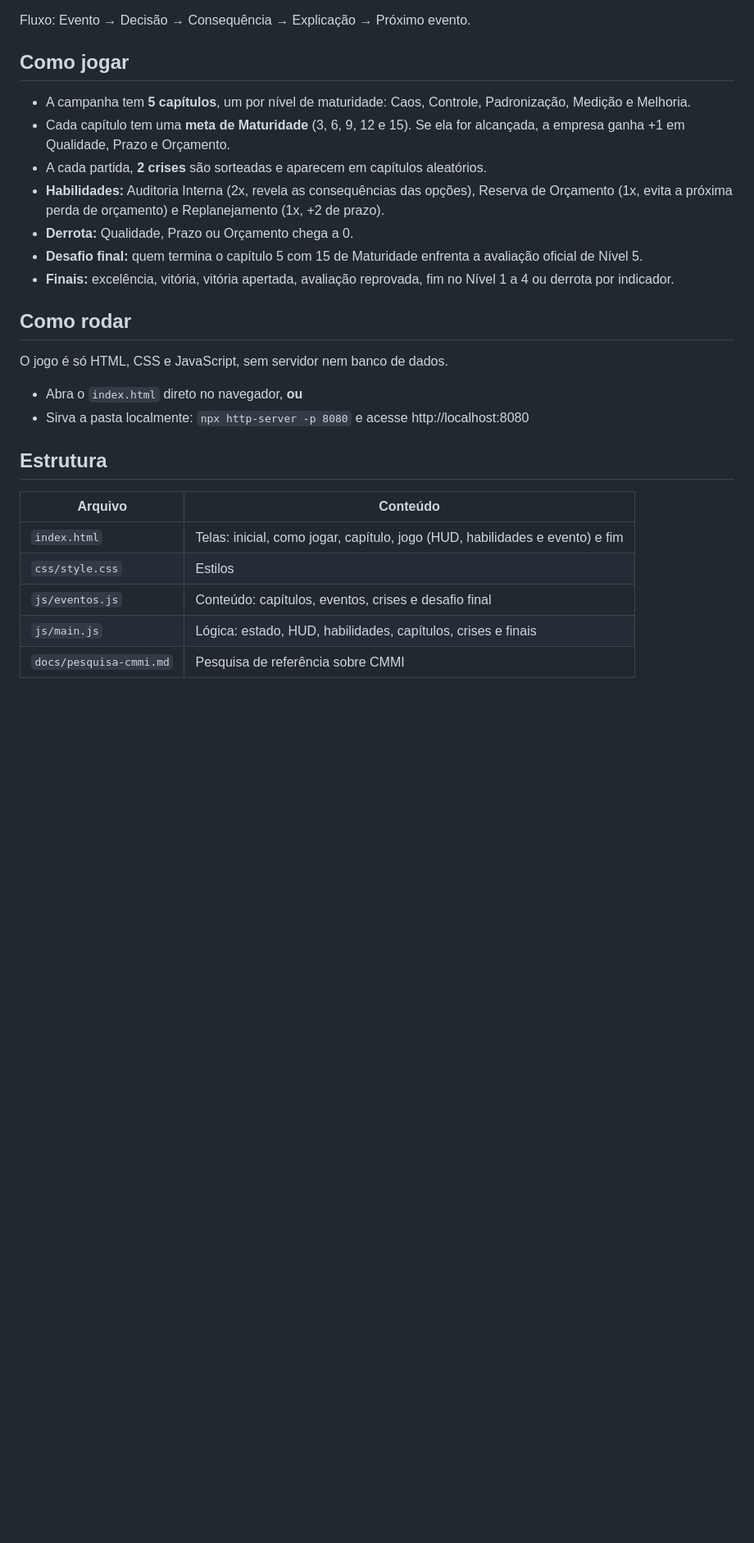
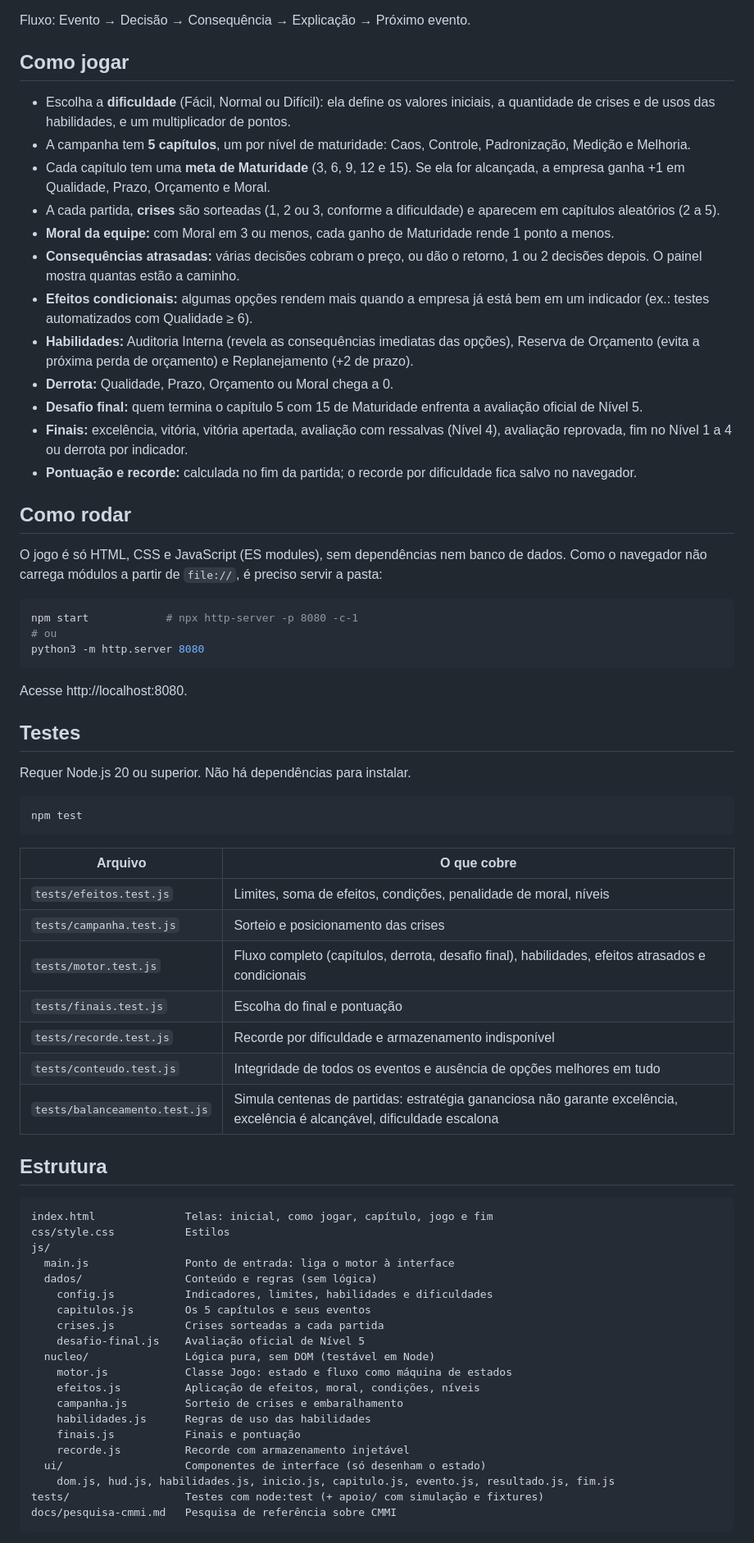
Before and after one commit to kaiquemaxx/cmmi-missao-maturidade, a Markdown page: README.md, the part around one of its changes. Shown at 82% size. GitHub-like rendering; blank space fills up the shorter version.

Commit message:
Atualiza README com nova estrutura, regras e testes
Co-Authored-By: Claude Opus 5.5 (1M context) <noreply@anthropic.com>

````diff
--- a/README.md
+++ b/README.md
@@ -8,27 +8,71 @@ Fluxo: Evento → Decisão → Consequência → Explicação → Próximo event
 
 ## Como jogar
 
+- Escolha a **dificuldade** (Fácil, Normal ou Difícil): ela define os valores iniciais, a quantidade de crises e de usos das habilidades, e um multiplicador de pontos.
 - A campanha tem **5 capítulos**, um por nível de maturidade: Caos, Controle, Padronização, Medição e Melhoria.
-- Cada capítulo tem uma **meta de Maturidade** (3, 6, 9, 12 e 15). Se ela for alcançada, a empresa ganha +1 em Qualidade, Prazo e Orçamento.
-- A cada partida, **2 crises** são sorteadas e aparecem em capítulos aleatórios.
-- **Habilidades:** Auditoria Interna (2x, revela as consequências das opções), Reserva de Orçamento (1x, evita a próxima perda de orçamento) e Replanejamento (1x, +2 de prazo).
-- **Derrota:** Qualidade, Prazo ou Orçamento chega a 0.
+- Cada capítulo tem uma **meta de Maturidade** (3, 6, 9, 12 e 15). Se ela for alcançada, a empresa ganha +1 em Qualidade, Prazo, Orçamento e Moral.
+- A cada partida, **crises** são sorteadas (1, 2 ou 3, conforme a dificuldade) e aparecem em capítulos aleatórios (2 a 5).
+- **Moral da equipe:** com Moral em 3 ou menos, cada ganho de Maturidade rende 1 ponto a menos.
+- **Consequências atrasadas:** várias decisões cobram o preço, ou dão o retorno, 1 ou 2 decisões depois. O painel mostra quantas estão a caminho.
+- **Efeitos condicionais:** algumas opções rendem mais quando a empresa já está bem em um indicador (ex.: testes automatizados com Qualidade ≥ 6).
+- **Habilidades:** Auditoria Interna (revela as consequências imediatas das opções), Reserva de Orçamento (evita a próxima perda de orçamento) e Replanejamento (+2 de prazo).
+- **Derrota:** Qualidade, Prazo, Orçamento ou Moral chega a 0.
 - **Desafio final:** quem termina o capítulo 5 com 15 de Maturidade enfrenta a avaliação oficial de Nível 5.
-- **Finais:** excelência, vitória, vitória apertada, avaliação reprovada, fim no Nível 1 a 4 ou derrota por indicador.
+- **Finais:** excelência, vitória, vitória apertada, avaliação com ressalvas (Nível 4), avaliação reprovada, fim no Nível 1 a 4 ou derrota por indicador.
+- **Pontuação e recorde:** calculada no fim da partida; o recorde por dificuldade fica salvo no navegador.
 
 ## Como rodar
 
-O jogo é só HTML, CSS e JavaScript, sem servidor nem banco de dados.
+O jogo é só HTML, CSS e JavaScript (ES modules), sem dependências nem banco de dados. Como o navegador não carrega módulos a partir de `file://`, é preciso servir a pasta:
 
-- Abra o `index.html` direto no navegador, **ou**
-- Sirva a pasta localmente: `npx http-server -p 8080` e acesse http://localhost:8080
+```bash
+npm start            # npx http-server -p 8080 -c-1
+# ou
+python3 -m http.server 8080
+```
+
+Acesse http://localhost:8080.
+
+## Testes
+
+Requer Node.js 20 ou superior. Não há dependências para instalar.
+
+```bash
+npm test
+```
+
+| Arquivo | O que cobre |
+|---|---|
+| `tests/efeitos.test.js` | Limites, soma de efeitos, condições, penalidade de moral, níveis |
+| `tests/campanha.test.js` | Sorteio e posicionamento das crises |
+| `tests/motor.test.js` | Fluxo completo (capítulos, derrota, desafio final), habilidades, efeitos atrasados e condicionais |
+| `tests/finais.test.js` | Escolha do final e pontuação |
+| `tests/recorde.test.js` | Recorde por dificuldade e armazenamento indisponível |
+| `tests/conteudo.test.js` | Integridade de todos os eventos e ausência de opções melhores em tudo |
+| `tests/balanceamento.test.js` | Simula centenas de partidas: estratégia gananciosa não garante excelência, excelência é alcançável, dificuldade escalona |
 
 ## Estrutura
 
-| Arquivo | Conteúdo |
-|---|---|
-| `index.html` | Telas: inicial, como jogar, capítulo, jogo (HUD, habilidades e evento) e fim |
-| `css/style.css` | Estilos |
-| `js/eventos.js` | Conteúdo: capítulos, eventos, crises e desafio final |
-| `js/main.js` | Lógica: estado, HUD, habilidades, capítulos, crises e finais |
-| `docs/pesquisa-cmmi.md` | Pesquisa de referência sobre CMMI |
+```
+index.html              Telas: inicial, como jogar, capítulo, jogo e fim
+css/style.css           Estilos
+js/
+  main.js               Ponto de entrada: liga o motor à interface
+  dados/                Conteúdo e regras (sem lógica)
+    config.js           Indicadores, limites, habilidades e dificuldades
+    capitulos.js        Os 5 capítulos e seus eventos
+    crises.js           Crises sorteadas a cada partida
+    desafio-final.js    Avaliação oficial de Nível 5
+  nucleo/               Lógica pura, sem DOM (testável em Node)
+    motor.js            Classe Jogo: estado e fluxo como máquina de estados
+    efeitos.js          Aplicação de efeitos, moral, condições, níveis
+    campanha.js         Sorteio de crises e embaralhamento
+    habilidades.js      Regras de uso das habilidades
+    finais.js           Finais e pontuação
+    recorde.js          Recorde com armazenamento injetável
+  ui/                   Componentes de interface (só desenham o estado)
+    dom.js, hud.js, habilidades.js, inicio.js, capitulo.js, evento.js, resultado.js, fim.js
+tests/                  Testes com node:test (+ apoio/ com simulação e fixtures)
+docs/pesquisa-cmmi.md   Pesquisa de referência sobre CMMI
+```
+
````
Also changed, not shown: other parts of README.md (+14 -3 lines).
